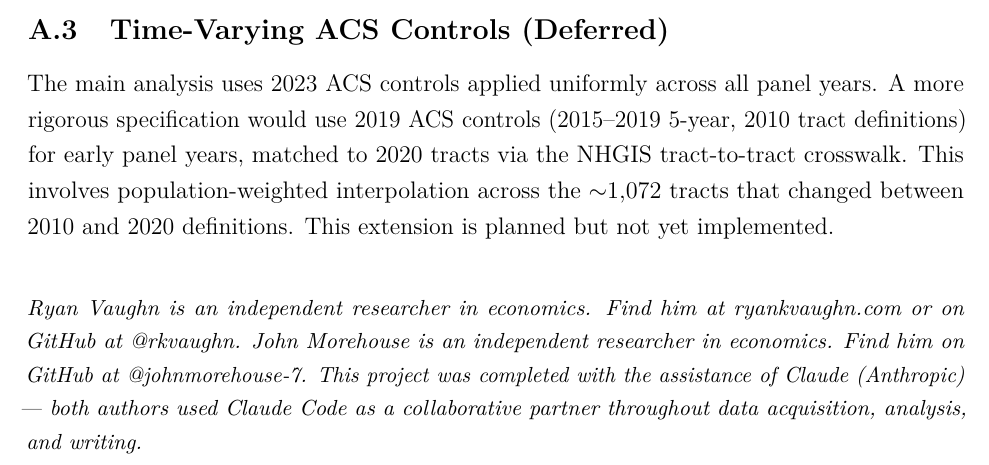
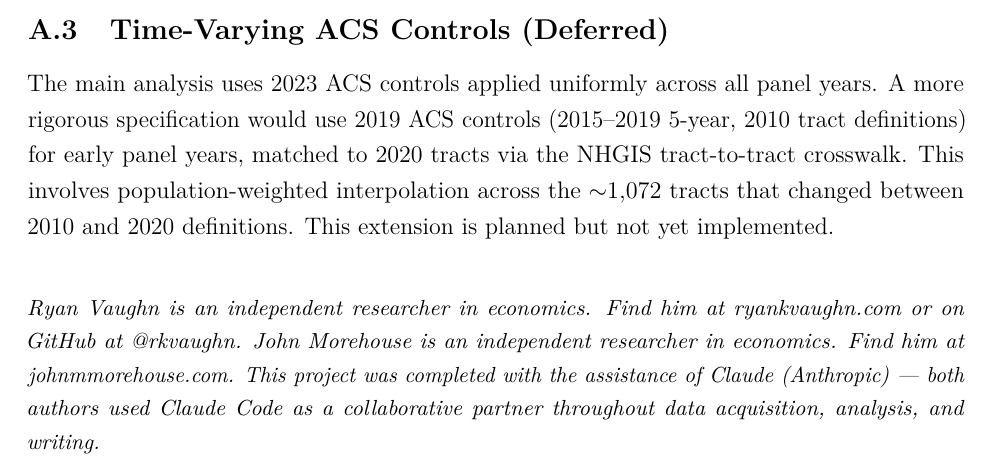
Before and after one commit to rkvaughn/hummers-or-hybrids, a LaTeX document (paper/paper.tex): part of page 12 of 12, cut so that both start at the same text. Compiled offline with pdfLaTeX.

Commit message:
fix: update John Morehouse website link to johnmmorehouse.com

```diff
--- a/paper/paper.tex
+++ b/paper/paper.tex
@@ -18,7 +18,7 @@
 \title{\textbf{Hummers or Hybrids, 2025 Edition}\\[0.5em]
 \large Did Tesla Buyers Stop Being Environmentalists?}
 \author{Ryan Vaughn\thanks{Independent researcher. \href{https://ryankvaughn.com}{ryankvaughn.com}} \and
-John Morehouse\thanks{Independent researcher. GitHub: \href{https://github.com/johnmorehouse-7}{@johnmorehouse-7}}}
+John Morehouse\thanks{Independent researcher. \href{https://www.johnmmorehouse.com/}{johnmmorehouse.com}}}
 \date{February 2026}
 
 \begin{document}
@@ -450,6 +450,6 @@ that changed between 2010 and 2020 definitions. This extension is planned but no
 implemented.
 
 \vspace{2em}
-\noindent\small\textit{Ryan Vaughn is an independent researcher in economics. Find him at \href{https://ryankvaughn.com}{ryankvaughn.com} or on GitHub at \href{https://github.com/rkvaughn}{@rkvaughn}. John Morehouse is an independent researcher in economics. Find him on GitHub at \href{https://github.com/johnmorehouse-7}{@johnmorehouse-7}. This project was completed with the assistance of Claude (Anthropic) --- both authors used Claude Code as a collaborative partner throughout data acquisition, analysis, and writing.}
+\noindent\small\textit{Ryan Vaughn is an independent researcher in economics. Find him at \href{https://ryankvaughn.com}{ryankvaughn.com} or on GitHub at \href{https://github.com/rkvaughn}{@rkvaughn}. John Morehouse is an independent researcher in economics. Find him at \href{https://www.johnmmorehouse.com/}{johnmmorehouse.com}. This project was completed with the assistance of Claude (Anthropic) --- both authors used Claude Code as a collaborative partner throughout data acquisition, analysis, and writing.}
 
 \end{document}
```
Also changed, not shown: paper/paper.pdf.
